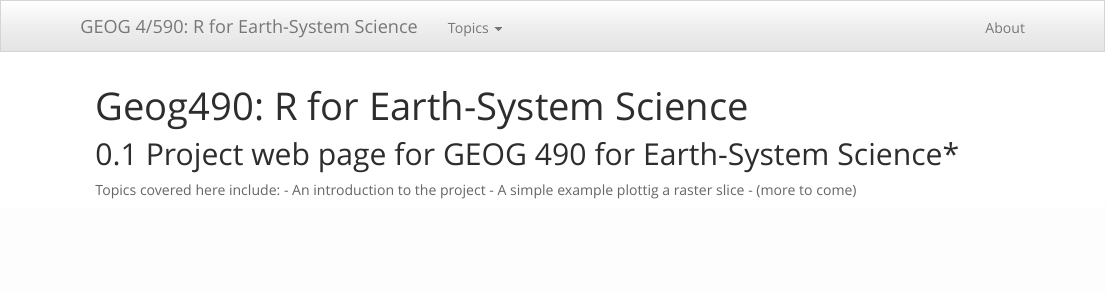
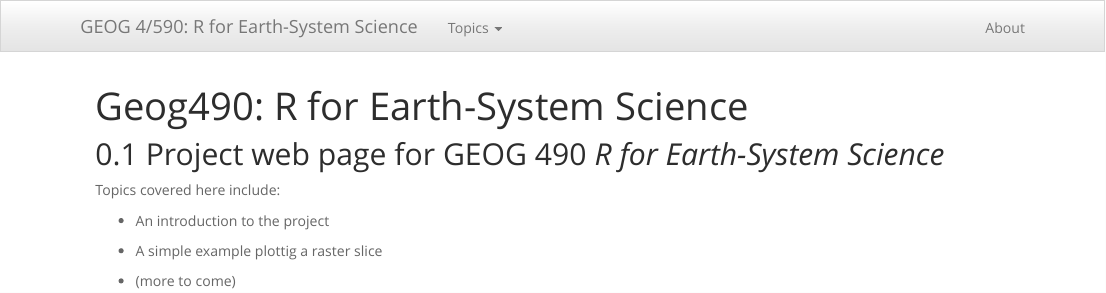
Before and after one commit to jonjon3256/geog490, an R Markdown document (index.Rmd): the page in a window 1100 px wide, from its top. Rendered offline with R 4.5, knitr and Pandoc, with nearby package versions; a font, style sheet, LaTeX package, included part or bibliography that could not be used is replaced or left out.

Commit message:
new files

````diff
--- a/index.Rmd
+++ b/index.Rmd
@@ -10,14 +10,17 @@ output:
     collapsed: no
 ---
 
-```{r setup, include=FALSE}
+```{r setup-options, echo=FALSE}
 options(width=105)
 knitr::opts_chunk$set(dev='png', dpi=300, echo = TRUE)
 pdf.options(useDingbats= TRUE)
 ```
 
-## Project web page for GEOG 490 for Earth-System Science* ##
+## Project web page for GEOG 490 *R for Earth-System Science* ##
 Topics covered here include:
-- An introduction to the project
-- A simple example plottig a raster slice
-- (more to come)
+
+  - An introduction to the project
+
+  - A simple example plottig a raster slice
+
+  - (more to come)
````
Also changed, not shown: 2 other files.
